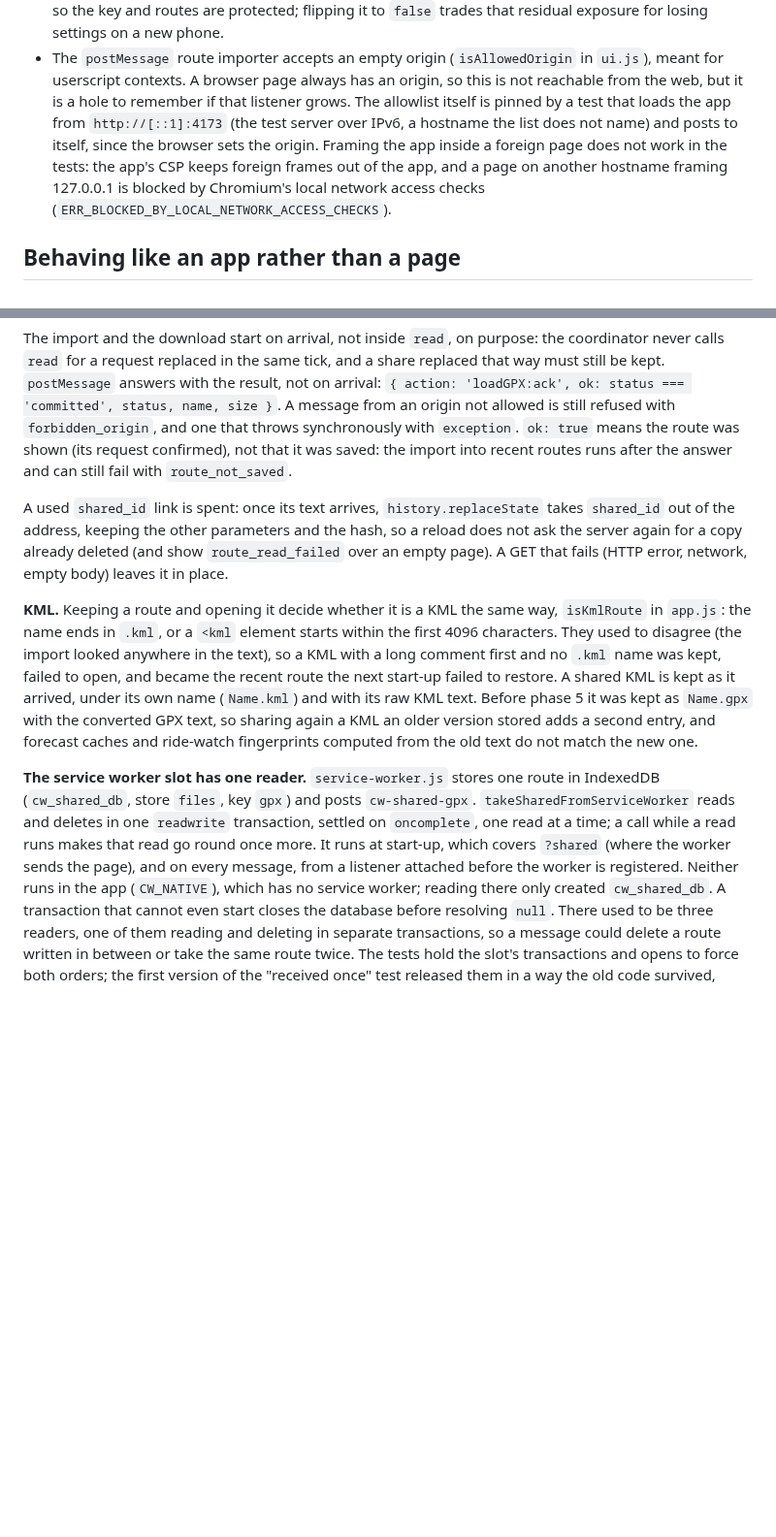
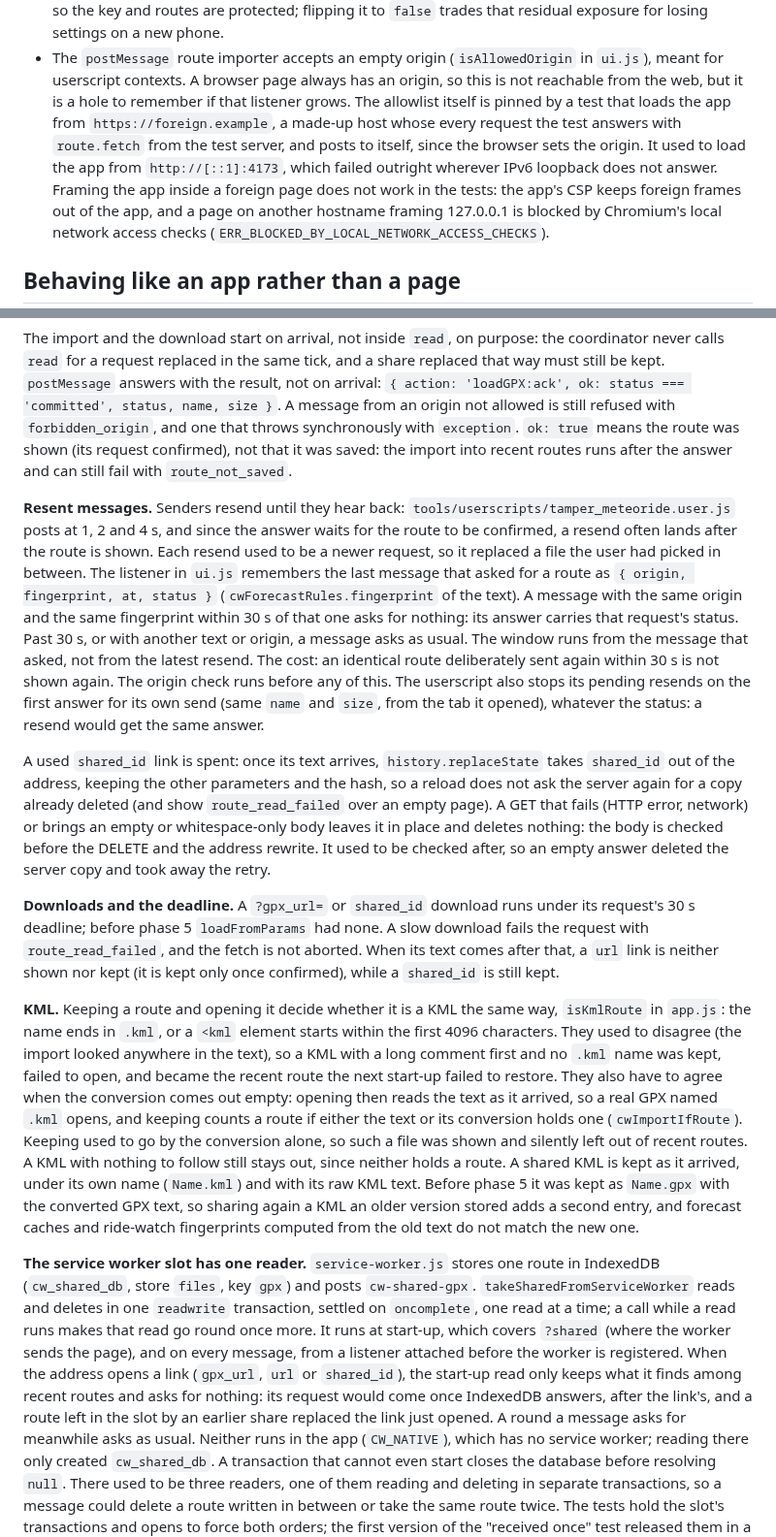
Before and after one commit to lockevod/MeteoRide, a Markdown page: AGENTS.md, 2 parts joined by grey strips. Shown at 97% size. Rendered like a GitHub page; blank space fills up the shorter version.

Commit message:
Documenta la segunda tanda de correcciones de la fase 5 en AGENTS.md y HANDOFF.md: la ventana de 30 s en que un postMessage con el mismo texto y origen no pide otra ruta y lo que cuesta, que el script de usuario deja de reenviar al oír su respuesta, que guardar un GPX con nombre .kml sigue la misma regla que abrirlo, que el cuerpo de un shared_id se comprueba antes de borrar la copia y reescribir la dirección, que las descargas cuentan dentro del plazo de su petición, que la lectura del hueco al arrancar con un enlace solo guarda, cómo se prueba ahora el origen no permitido, y las protecciones que siguen sin test

```diff
--- a/AGENTS.md
+++ b/AGENTS.md
@@ -160,9 +160,11 @@ What is still open, and why it was left:
 - The `postMessage` route importer accepts an empty origin (`isAllowedOrigin` in
   `ui.js`), meant for userscript contexts. A browser page always has an origin, so
   this is not reachable from the web, but it is a hole to remember if that listener
-  grows. The allowlist itself is pinned by a test that loads the app from `http://[::1]:4173`
-  (the test server over IPv6, a hostname the list does not name) and posts to itself, since the
-  browser sets the origin. Framing the app inside a foreign page does not work in the tests: the
+  grows. The allowlist itself is pinned by a test that loads the app from
+  `https://foreign.example`, a made-up host whose every request the test answers with
+  `route.fetch` from the test server, and posts to itself, since the browser sets the origin. It
+  used to load the app from `http://[::1]:4173`, which failed outright wherever IPv6 loopback does
+  not answer. Framing the app inside a foreign page does not work in the tests: the
   app's CSP keeps foreign frames out of the app, and a page on another hostname framing 127.0.0.1
   is blocked by Chromium's local network access checks (`ERR_BLOCKED_BY_LOCAL_NETWORK_ACCESS_CHECKS`).
 
@@ -942,16 +944,41 @@ with `exception`. `ok: true` means the route was shown (its request confirmed),
 saved: the import into recent routes runs after the answer and can still fail with
 `route_not_saved`.
 
+**Resent messages.** Senders resend until they hear back: `tools/userscripts/tamper_meteoride.user.js`
+posts at 1, 2 and 4 s, and since the answer waits for the route to be confirmed, a resend often
+lands after the route is shown. Each resend used to be a newer request, so it replaced a file the
+user had picked in between. The listener in `ui.js` remembers the last message that asked for a
+route as `{ origin, fingerprint, at, status }` (`cwForecastRules.fingerprint` of the text). A
+message with the same origin and the same fingerprint within 30 s of that one asks for nothing:
+its answer carries that request's status. Past 30 s, or with another text or origin, a message
+asks as usual. The window runs from the message that asked, not from the latest resend. The cost:
+an identical route deliberately sent again within 30 s is not shown again. The origin check runs
+before any of this. The userscript also stops its pending resends on the first answer for its own
+send (same `name` and `size`, from the tab it opened), whatever the status: a resend would get the
+same answer.
+
 A used `shared_id` link is spent: once its text arrives, `history.replaceState` takes
 `shared_id` out of the address, keeping the other parameters and the hash, so a reload does not
 ask the server again for a copy already deleted (and show `route_read_failed` over an empty page).
-A GET that fails (HTTP error, network, empty body) leaves it in place.
+A GET that fails (HTTP error, network) or brings an empty or whitespace-only body leaves it in
+place and deletes nothing: the body is checked before the DELETE and the address rewrite. It used
+to be checked after, so an empty answer deleted the server copy and took away the retry.
+
+**Downloads and the deadline.** A `?gpx_url=` or `shared_id` download runs under its request's
+30 s deadline; before phase 5 `loadFromParams` had none. A slow download fails the request with
+`route_read_failed`, and the fetch is not aborted. When its text comes after that, a `url` link is
+neither shown nor kept (it is kept only once confirmed), while a `shared_id` is still kept.
 
 **KML.** Keeping a route and opening it decide whether it is a KML the same way, `isKmlRoute` in
 `app.js`: the name ends in `.kml`, or a `<kml` element starts within the first 4096 characters.
 They used to disagree (the import looked anywhere in the text), so a KML with a long comment
 first and no `.kml` name was kept, failed to open, and became the recent route the next start-up
-failed to restore. A shared KML is kept as it arrived, under its own name (`Name.kml`) and with
+failed to restore. They also have to agree when the conversion comes out empty: opening then
+reads the text as it arrived, so a real GPX named `.kml` opens, and keeping counts a route if
+either the text or its conversion holds one (`cwImportIfRoute`). Keeping used to go by the
+conversion alone, so such a file was shown and silently left out of recent routes. A KML with
+nothing to follow still stays out, since neither holds a route.
+A shared KML is kept as it arrived, under its own name (`Name.kml`) and with
 its raw KML text. Before phase 5 it was kept as `Name.gpx` with the converted GPX text, so sharing
 again a KML an older version stored adds a second entry, and forecast caches and ride-watch
 fingerprints computed from the old text do not match the new one.
@@ -961,7 +988,11 @@ fingerprints computed from the old text do not match the new one.
 `takeSharedFromServiceWorker` reads and deletes in one `readwrite` transaction, settled on
 `oncomplete`, one read at a time; a call while a read runs makes that read go round once more.
 It runs at start-up, which covers `?shared` (where the worker sends the page), and on every
-message, from a listener attached before the worker is registered. Neither runs in the app
+message, from a listener attached before the worker is registered. When the address opens a link
+(`gpx_url`, `url` or `shared_id`), the start-up read only keeps what it finds among recent routes
+and asks for nothing: its request would come once IndexedDB answers, after the link's, and a route
+left in the slot by an earlier share replaced the link just opened. A round a message asks for
+meanwhile asks as usual. Neither runs in the app
 (`CW_NATIVE`), which has no service worker; reading there only created `cw_shared_db`. A
 transaction that cannot even start closes the database before resolving `null`. There used to be three
 readers, one of them reading and deleting in separate transactions, so a message could delete
```
Also changed, not shown: docs/HANDOFF.md (+24 -0 lines).
